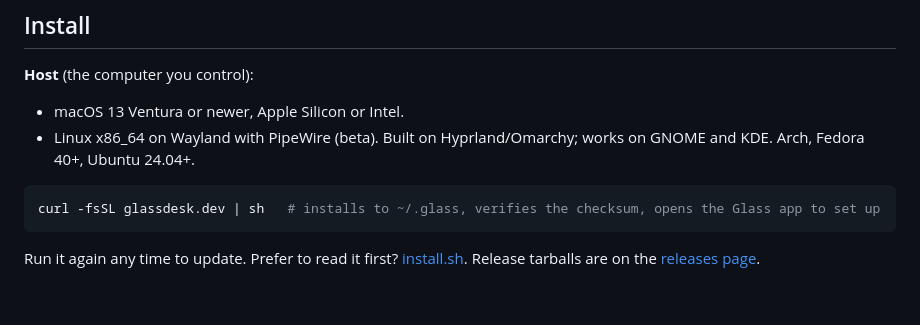
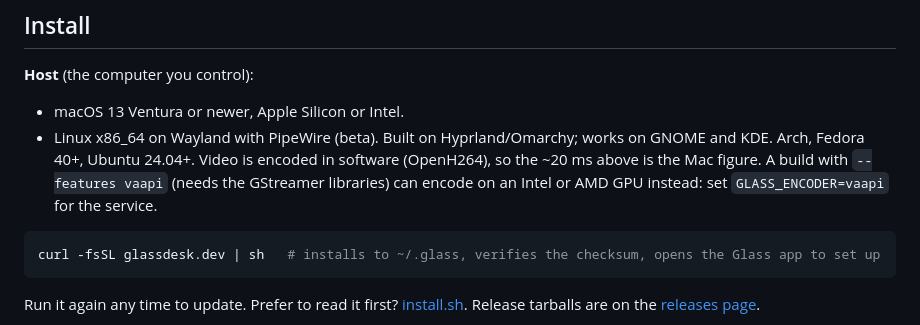
Before and after one commit to Ntarasiuk/glass, a Markdown page: README.md, the part around the change. Rendered like a GitHub page; blank space fills up the shorter version.

Commit message:
README: Linux encodes in software; the ~20 ms figure is the Mac's

````diff
--- a/README.md
+++ b/README.md
@@ -109,6 +109,7 @@ And the viewer is just a web page. No app to install, no account to create.
 
 - macOS 13 Ventura or newer, Apple Silicon or Intel.
 - Linux x86_64 on Wayland with PipeWire (beta). Built on Hyprland/Omarchy; works on GNOME and KDE. Arch, Fedora 40+, Ubuntu 24.04+.
+  Video is encoded in software (OpenH264), so the ~20 ms above is the Mac figure. A build with `--features vaapi` (needs the GStreamer libraries) can encode on an Intel or AMD GPU instead: set `GLASS_ENCODER=vaapi` for the service.
 
 ```sh
 curl -fsSL glassdesk.dev | sh   # installs to ~/.glass, verifies the checksum, opens the Glass app to set up
````
